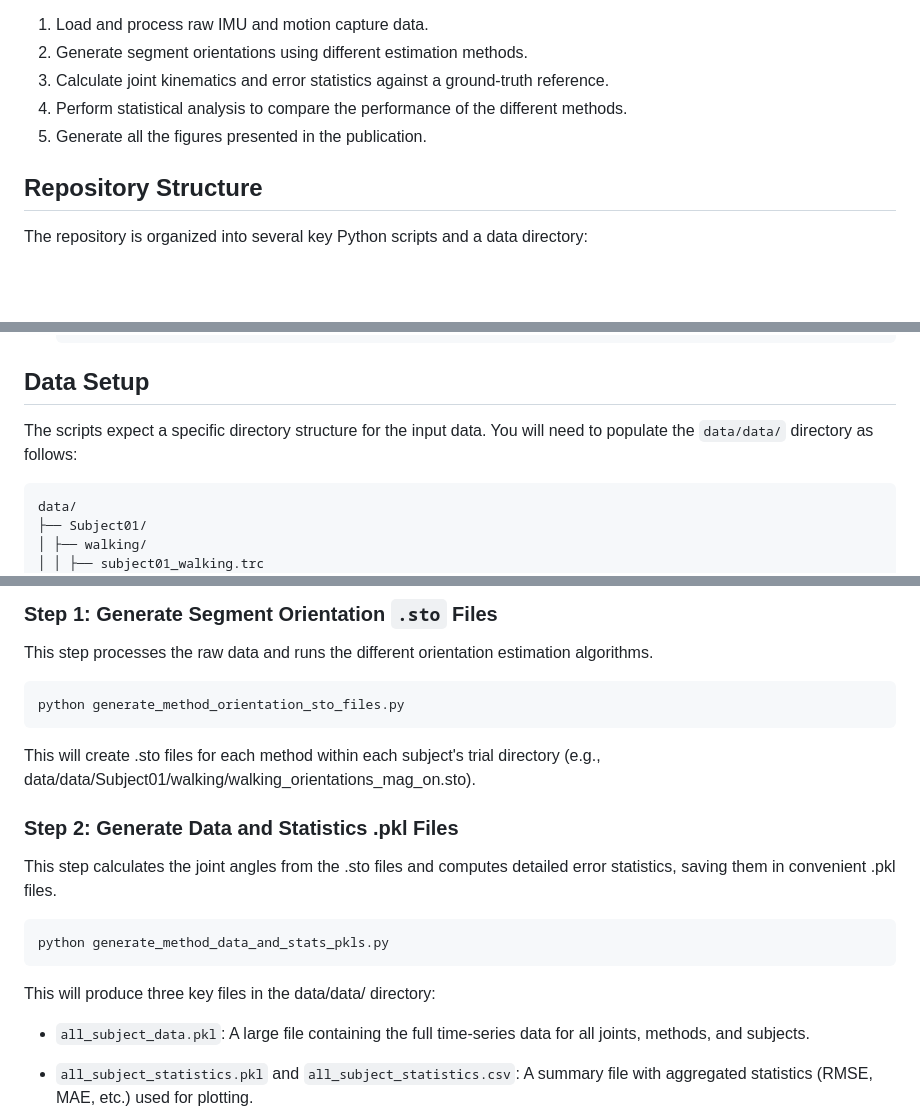
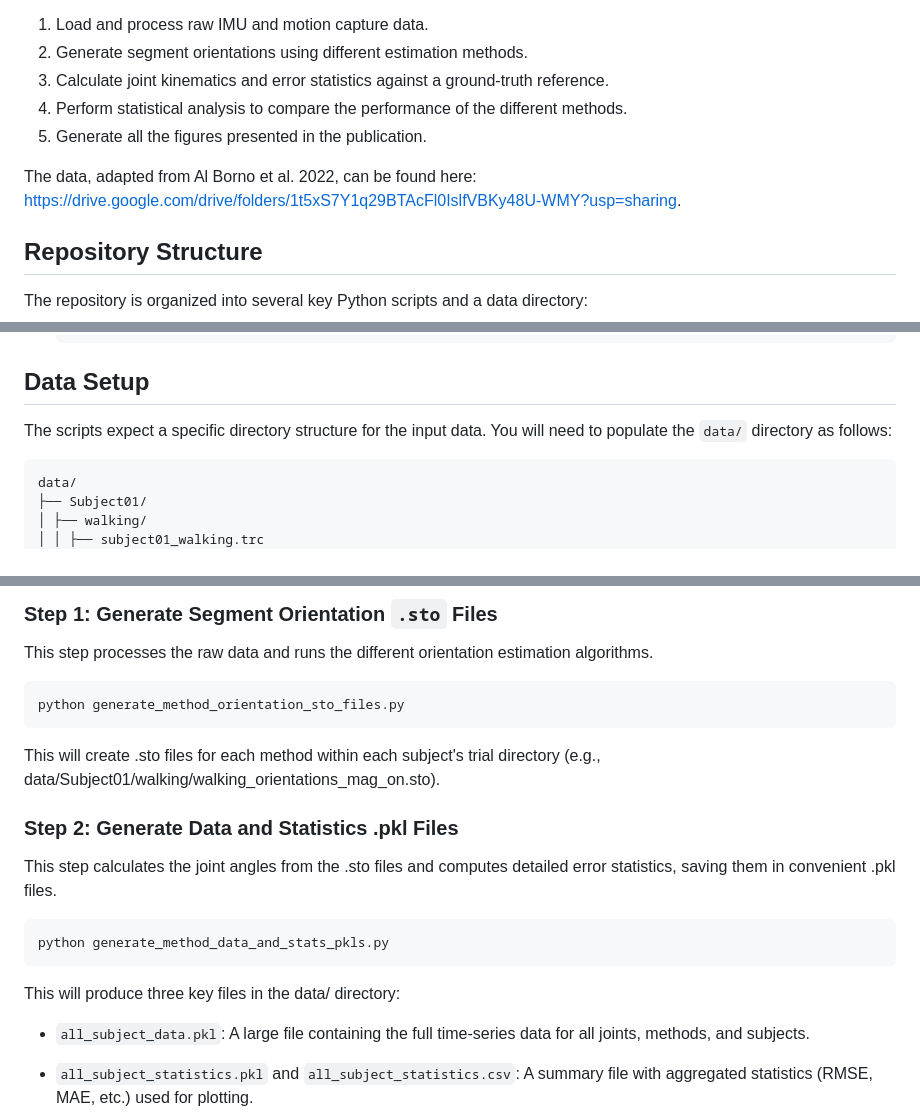
Before and after one commit to osskov/MAJIC_mocap, a Markdown page: README.md, 3 parts joined by grey strips. Drawn GitHub-style; blank space fills up the shorter version.

Commit message:
Fix data directory structure and add source link
Updated README to reflect correct data directory structure and added data source link.

````diff
--- a/README.md
+++ b/README.md
@@ -11,6 +11,8 @@ This repository provides all the necessary scripts to:
 3.  Calculate joint kinematics and error statistics against a ground-truth reference.
 4.  Perform statistical analysis to compare the performance of the different methods.
 5.  Generate all the figures presented in the publication.
+
+The data, adapted from Al Borno et al. 2022, can be found here: https://drive.google.com/drive/folders/1t5xS7Y1q29BTAcFl0IslfVBKy48U-WMY?usp=sharing.
 
 ## Repository Structure
 
@@ -82,7 +84,7 @@ To set up the environment and run the scripts, follow these steps:
 
 ## Data Setup
 
-The scripts expect a specific directory structure for the input data. You will need to populate the `data/data/` directory as follows:
+The scripts expect a specific directory structure for the input data. You will need to populate the `data/` directory as follows:
 ```
 data/
 ├── Subject01/
@@ -115,14 +117,14 @@ This step processes the raw data and runs the different orientation estimation a
 ```bash
 python generate_method_orientation_sto_files.py
 ```
-This will create .sto files for each method within each subject's trial directory (e.g., data/data/Subject01/walking/walking_orientations_mag_on.sto).
+This will create .sto files for each method within each subject's trial directory (e.g., data/Subject01/walking/walking_orientations_mag_on.sto).
 
 ### Step 2: Generate Data and Statistics .pkl Files
 This step calculates the joint angles from the .sto files and computes detailed error statistics, saving them in convenient .pkl files.
 ```bash
 python generate_method_data_and_stats_pkls.py
 ```
-This will produce three key files in the data/data/ directory:
+This will produce three key files in the data/ directory:
 
 -   `all_subject_data.pkl`: A large file containing the full time-series data for all joints, methods, and subjects.
 
````
